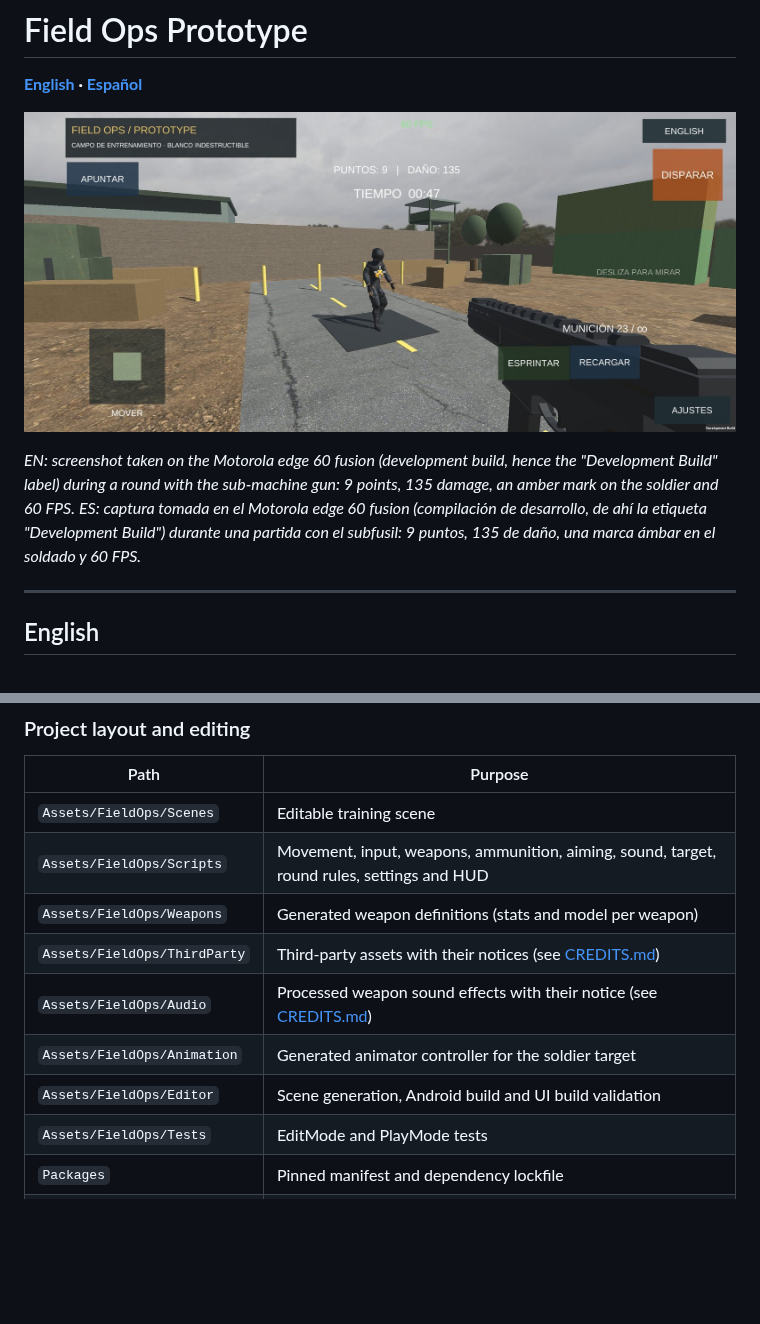
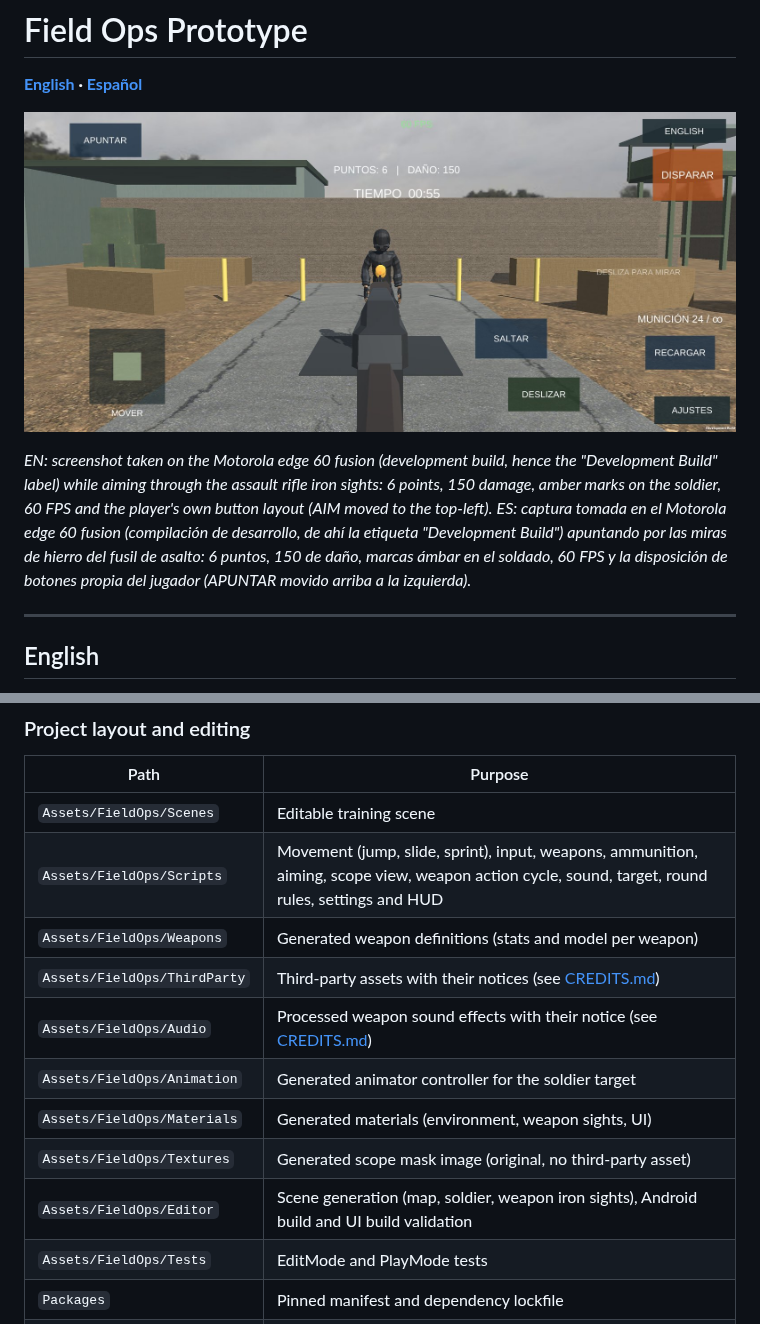
Before and after one commit to FedeJGM/field-ops-prototype, a Markdown page: README.md, 2 parts joined by grey strips. Rendered like a GitHub page; pictures changed too: docs/images/android-gameplay.jpg; blank space fills up the shorter version.

Commit message:
docs: refresh the README screenshot and layout table and add a current-state summary to VERIFICATION

```diff
--- a/README.md
+++ b/README.md
@@ -2,10 +2,10 @@
 
 **[English](#english) · [Español](#español)**
 
-![Gameplay on the phone: soldier target with amber impact marks, score, damage, timer, ammo and FPS counter, Spanish interface / Juego en el teléfono: blanco soldado con marcas de impacto ámbar, puntaje, daño, tiempo, munición y contador de FPS, interfaz en español](docs/images/android-gameplay.jpg)
+![Aiming through the assault rifle iron sights on the phone: soldier target with amber impact marks, score, damage, timer, ammo and FPS counter, Spanish interface / Apuntando por las miras de hierro del fusil de asalto en el teléfono: blanco soldado con marcas de impacto ámbar, puntaje, daño, tiempo, munición y contador de FPS, interfaz en español](docs/images/android-gameplay.jpg)
 
-*EN: screenshot taken on the Motorola edge 60 fusion (development build, hence the "Development Build" label) during a round with the sub-machine gun: 9 points, 135 damage, an amber mark on the soldier and 60 FPS.*
-*ES: captura tomada en el Motorola edge 60 fusion (compilación de desarrollo, de ahí la etiqueta "Development Build") durante una partida con el subfusil: 9 puntos, 135 de daño, una marca ámbar en el soldado y 60 FPS.*
+*EN: screenshot taken on the Motorola edge 60 fusion (development build, hence the "Development Build" label) while aiming through the assault rifle iron sights: 6 points, 150 damage, amber marks on the soldier, 60 FPS and the player's own button layout (AIM moved to the top-left).*
+*ES: captura tomada en el Motorola edge 60 fusion (compilación de desarrollo, de ahí la etiqueta "Development Build") apuntando por las miras de hierro del fusil de asalto: 6 puntos, 150 de daño, marcas ámbar en el soldado, 60 FPS y la disposición de botones propia del jugador (APUNTAR movido arriba a la izquierda).*
 
 ---
 
@@ -97,12 +97,14 @@ On the phone, a 4-minute development-build session with the soldier averaged 59.
 | Path | Purpose |
 |---|---|
 | `Assets/FieldOps/Scenes` | Editable training scene |
-| `Assets/FieldOps/Scripts` | Movement, input, weapons, ammunition, aiming, sound, target, round rules, settings and HUD |
+| `Assets/FieldOps/Scripts` | Movement (jump, slide, sprint), input, weapons, ammunition, aiming, scope view, weapon action cycle, sound, target, round rules, settings and HUD |
 | `Assets/FieldOps/Weapons` | Generated weapon definitions (stats and model per weapon) |
 | `Assets/FieldOps/ThirdParty` | Third-party assets with their notices (see [CREDITS.md](CREDITS.md)) |
 | `Assets/FieldOps/Audio` | Processed weapon sound effects with their notice (see [CREDITS.md](CREDITS.md)) |
 | `Assets/FieldOps/Animation` | Generated animator controller for the soldier target |
-| `Assets/FieldOps/Editor` | Scene generation, Android build and UI build validation |
+| `Assets/FieldOps/Materials` | Generated materials (environment, weapon sights, UI) |
+| `Assets/FieldOps/Textures` | Generated scope mask image (original, no third-party asset) |
+| `Assets/FieldOps/Editor` | Scene generation (map, soldier, weapon iron sights), Android build and UI build validation |
 | `Assets/FieldOps/Tests` | EditMode and PlayMode tests |
 | `Packages` | Pinned manifest and dependency lockfile |
 | `ProjectSettings` | Portable Unity project configuration |
```
Also changed, not shown: other parts of README.md (+4 -2 lines), VERIFICATION.md (+41 -5 lines).
